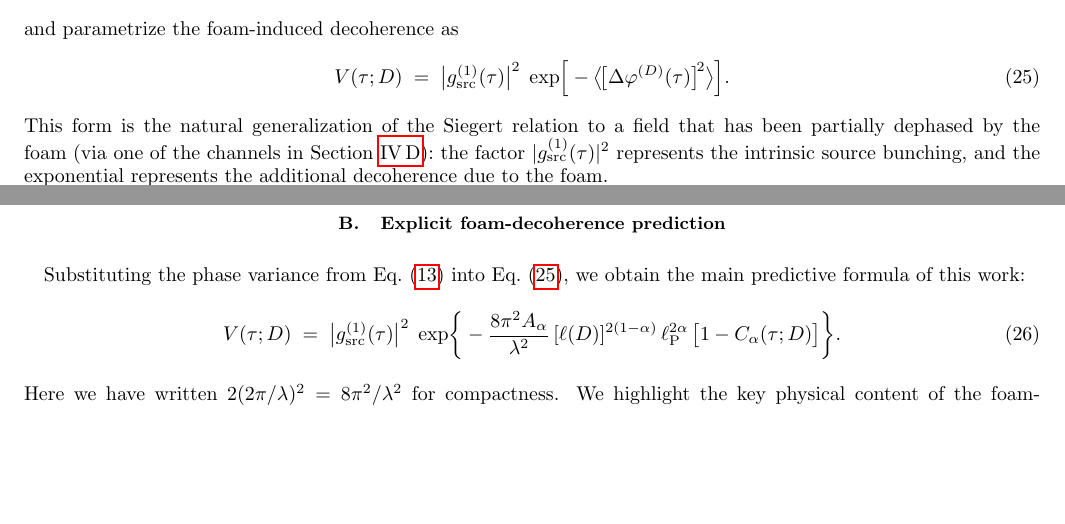
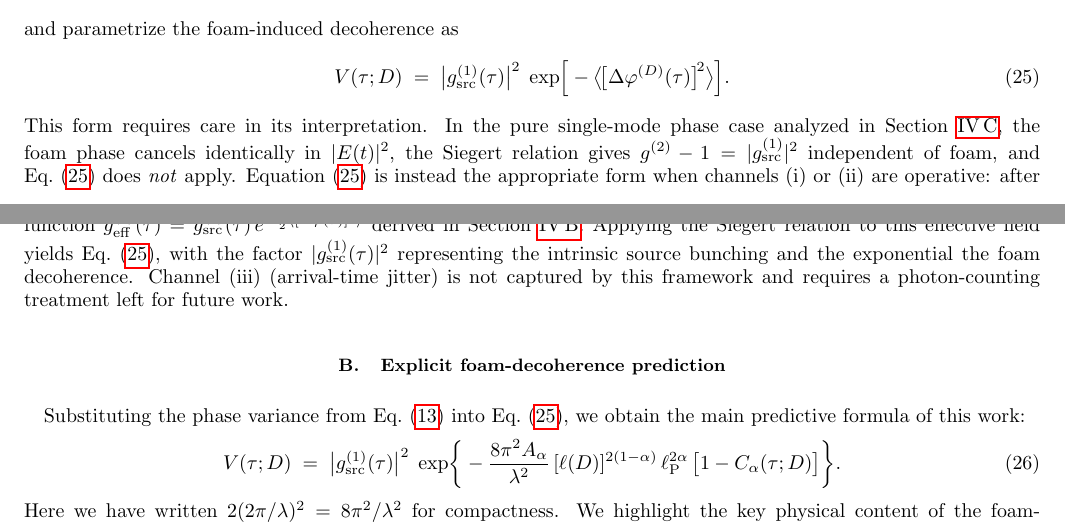
Before and after one commit to AlexGKim/foam, a LaTeX paper (docs/notes.tex): two parts of pages 6 and 7 of 11, joined at a grey line, cut so that both start at the same text, the shorter picture padded with empty space. Compiled offline with pdfLaTeX; a LaTeX package or settings file that is missing is left out.

Commit message:
Fix typo, remove Geoghan2022, clarify V(tau;D) derivation scope
- Fix typo: 'thw' -> 'the' (line 85)
- Remove unresolved \cite{Geoghan2022}; rephrase as 'dimensional
  ambiguities present in some earlier treatments'
- Expand §5.1 explanation of eq. HBTobservableFull: clarify it applies
  only for channels (i)/(ii) where the detected field is still circular
  Gaussian with reduced coherence, explicitly contrasting with the
  pure-phase single-mode case (§4.2) where g^(2) is foam-independent;
  note channel (iii) requires a separate photon-counting treatment

Co-Authored-By: Claude Sonnet 4.5 <noreply@anthropic.com>

```diff
--- a/docs/notes.tex
+++ b/docs/notes.tex
@@ -602,12 +601,25 @@ and parametrize the foam-induced decoherence as
   \exp\!\Big[-\big\langle\!\big[\Delta\varphi^{(D)}(\tau)\big]^{\!2}\big\rangle\Big].
   \label{eq:HBTobservableFull}
 \end{equation}
-This form is the natural generalization of the Siegert relation to a
-field that has been partially dephased by the foam (via one of the
-channels in Section~\ref{sec:channels}): the factor
-$|g^{(1)}_{\mathrm{src}}(\tau)|^2$ represents the intrinsic source
-bunching, and the exponential represents the additional decoherence
-due to the foam.
+This form requires care in its interpretation. In the pure single-mode
+phase case analyzed in Section~\ref{sec:Siegert}, the foam phase cancels
+identically in $|E(t)|^2$, the Siegert relation gives
+$g^{(2)}-1 = |g^{(1)}_{\mathrm{src}}|^2$ independent of foam, and
+Eq.~\eqref{eq:HBTobservableFull} does \emph{not} apply.
+Equation~\eqref{eq:HBTobservableFull} is instead the appropriate form
+when channels~(i) or~(ii) are operative: after superposition across
+spatial modes (aperture integration, channel~i) or spectral components
+(bandwidth integration, channel~ii), the effective field at the detector
+is still a circular complex Gaussian, but with a reduced effective
+coherence function $g^{(1)}_{\mathrm{eff}}(\tau) =
+g^{(1)}_{\mathrm{src}}(\tau)\,e^{-\frac{1}{2}
+\langle[\Delta\varphi(\tau)]^2\rangle}$ derived in
+Section~\ref{sec:g1}. Applying the Siegert relation to this effective
+field yields Eq.~\eqref{eq:HBTobservableFull}, with the factor
+$|g^{(1)}_{\mathrm{src}}(\tau)|^2$ representing the intrinsic source
+bunching and the exponential the foam decoherence. Channel~(iii)
+(arrival-time jitter) is not captured by this framework and requires
+a photon-counting treatment left for future work.
 
 \subsection{Explicit foam-decoherence prediction}
 \label{sec:prediction}
```
Also changed, not shown: docs/notes.tex (7 more changed lines).
